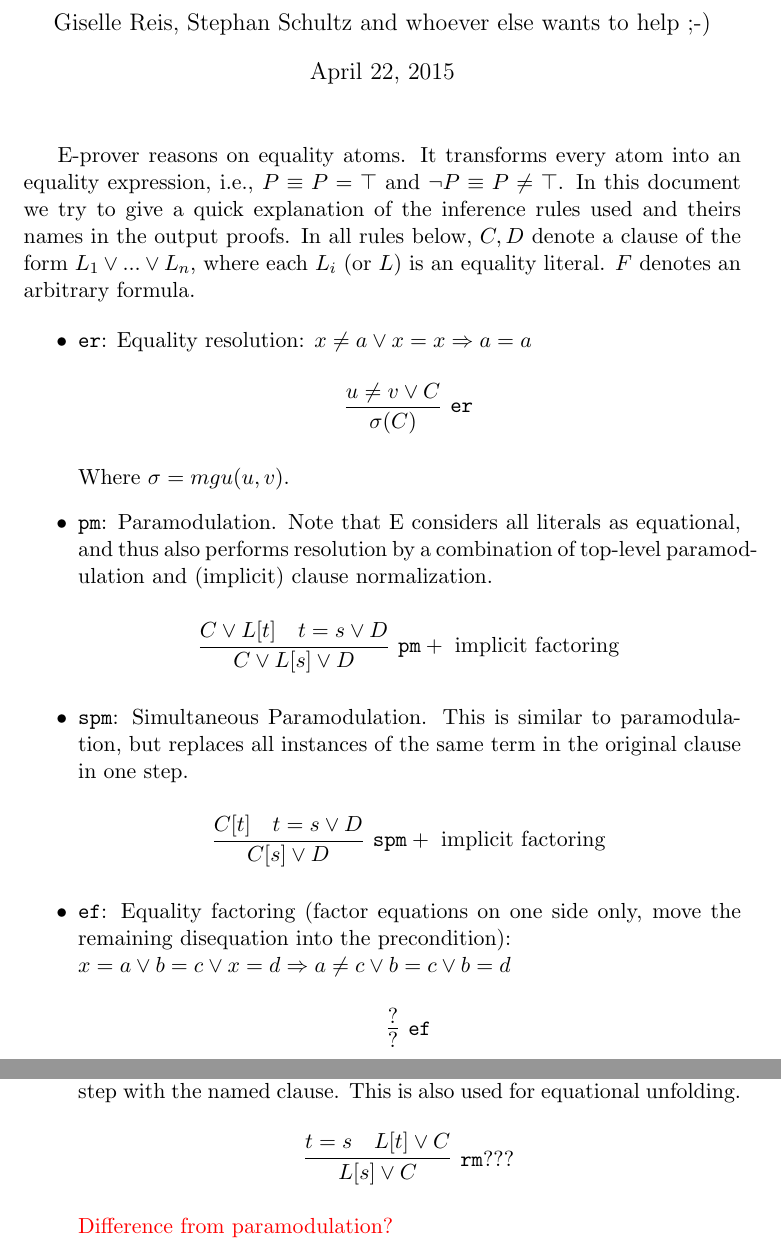
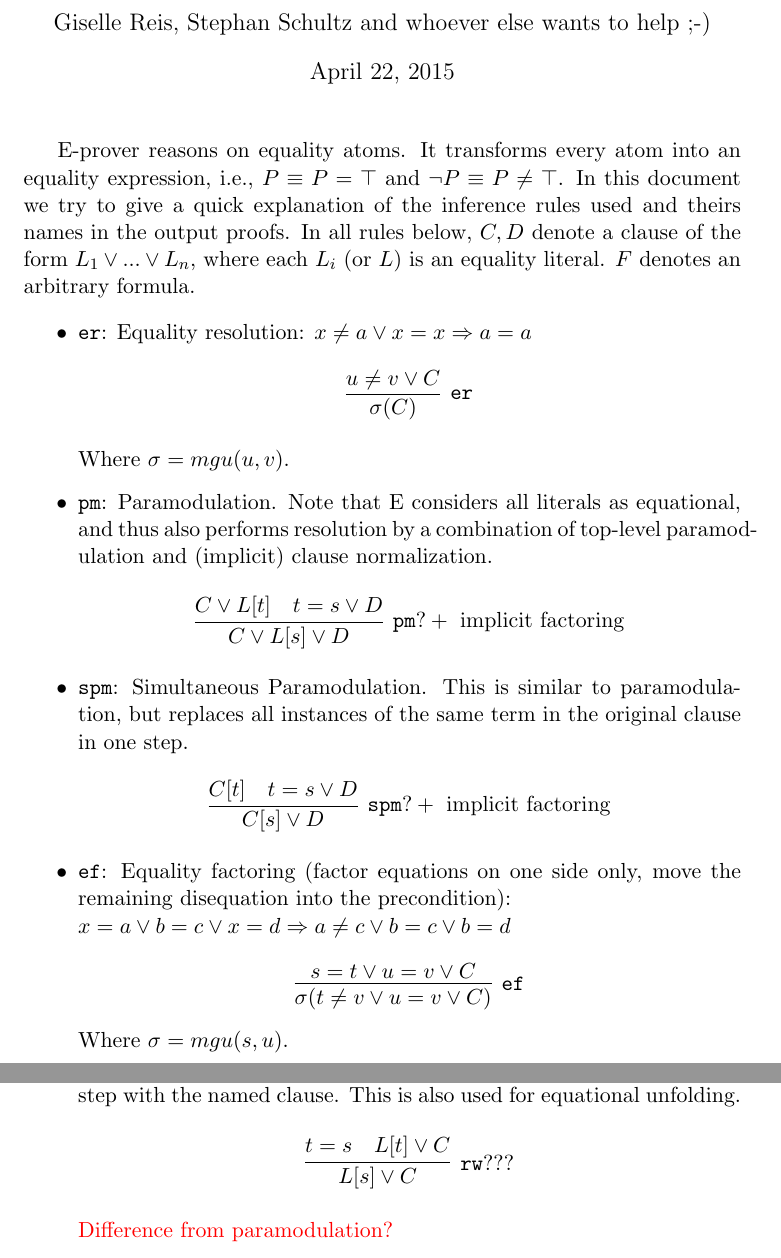
Before and after one commit to proofcert/checkers, a LaTeX document (proofs/E-doc/output_spec.tex): two parts of pages 1 and 2 of 3, joined at a grey line, cut so that both start at the same text. Compiled offline with pdfLaTeX.

```diff
--- a/proofs/E-doc/output_spec.tex
+++ b/proofs/E-doc/output_spec.tex
@@ -35,7 +35,7 @@
   paramodulation and (implicit) clause normalization.
 
   \[
-  \infer[\mathtt{pm} + \mbox{ implicit factoring}]{C \vee L[s] \vee D}{
+  \infer[\mathtt{pm?} + \mbox{ implicit factoring}]{C \vee L[s] \vee D}{
     C \vee L[t] &
     t = s \vee D
   }
@@ -47,7 +47,7 @@
   clause in one step.
 
   \[
-  \infer[\mathtt{spm} + \mbox{ implicit factoring}]{C[s] \vee D}{
+  \infer[\mathtt{spm?} + \mbox{ implicit factoring}]{C[s] \vee D}{
     C[t] &
     t = s \vee D
   }
@@ -60,8 +60,11 @@
   $x = a \vee b = c \vee x = d \Rightarrow a \neq c \vee b = c \vee b = d$
 
   \[
-  \infer[\mathtt{ef}]{?}{?}
+  \infer[\mathtt{ef}]{\sigma(t \neq v \vee u = v \vee C)}{
+    s = t \vee u = v \vee C
+  }
   \]
+  Where $\sigma = mgu(s,u)$.
 
 \item \texttt{apply\_def}:
   Apply a definition, usually replacing a complex
@@ -87,7 +90,7 @@
   rewrite step with the named clause. This is also used for equational unfolding.
 
   \[
-  \infer[\mathtt{rm}???]{L[s] \vee C}{
+  \infer[\mathtt{rw}???]{L[s] \vee C}{
     t = s &
     L[t] \vee C
   }
```
Also changed, not shown: 5 other files.
